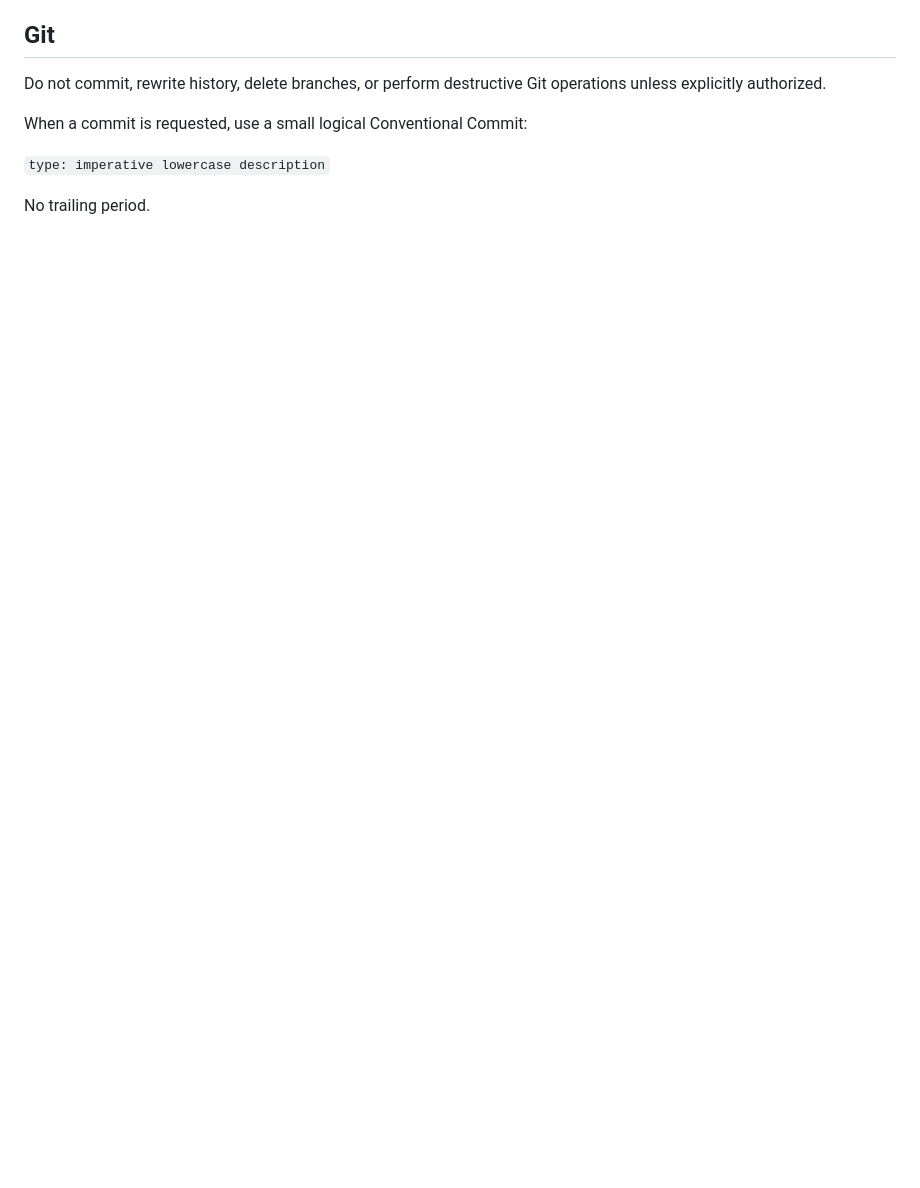
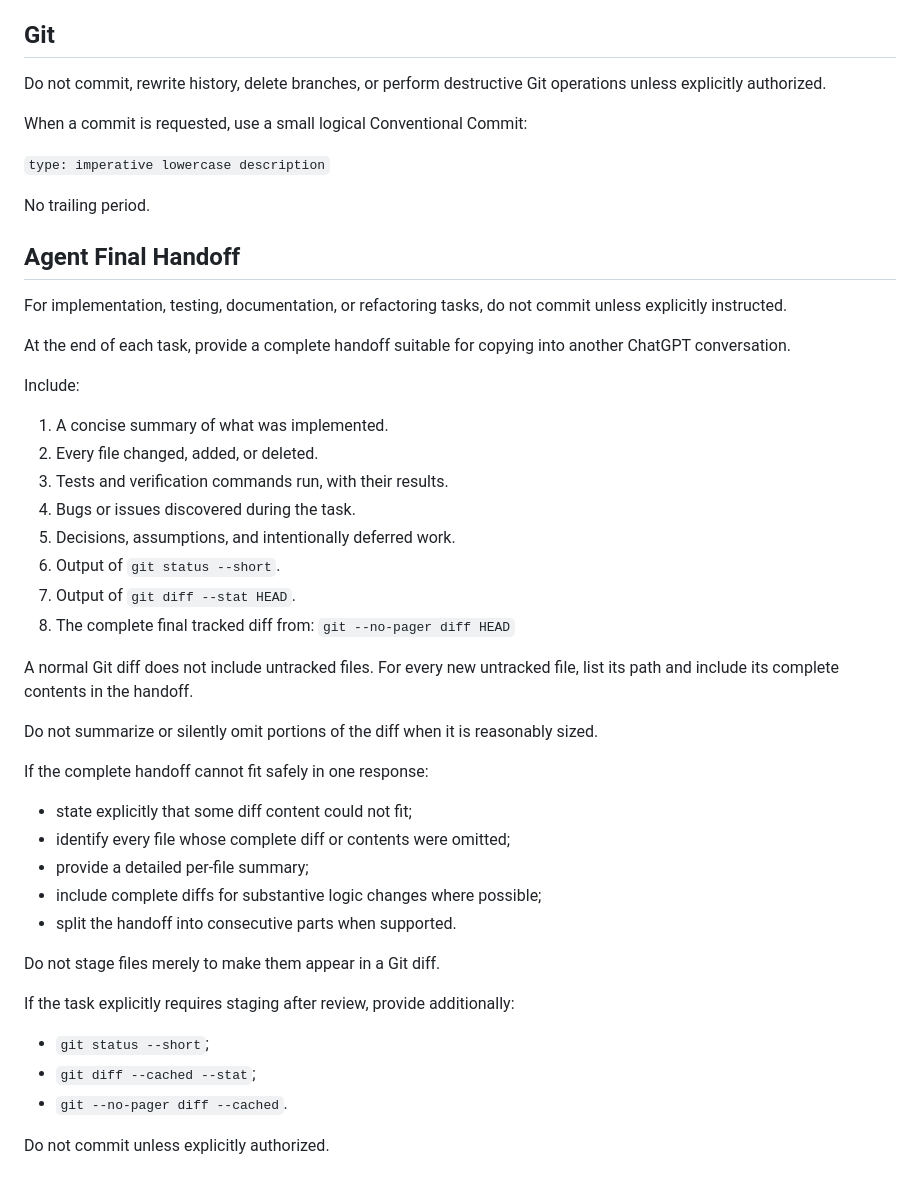
Before and after one commit to Ventilatorrr/ai-qa-bug-triage, a Markdown page: AGENTS.md, the part around one of its changes. GitHub-like rendering; blank space fills up the shorter version.

```diff
--- a/AGENTS.md
+++ b/AGENTS.md
@@ -116,3 +173,48 @@ When a commit is requested, use a small logical Conventional Commit:
 `type: imperative lowercase description`
 
 No trailing period.
+
+
+## Agent Final Handoff
+
+For implementation, testing, documentation, or refactoring tasks, do not commit
+unless explicitly instructed.
+
+At the end of each task, provide a complete handoff suitable for copying into
+another ChatGPT conversation.
+
+Include:
+
+1. A concise summary of what was implemented.
+2. Every file changed, added, or deleted.
+3. Tests and verification commands run, with their results.
+4. Bugs or issues discovered during the task.
+5. Decisions, assumptions, and intentionally deferred work.
+6. Output of `git status --short`.
+7. Output of `git diff --stat HEAD`.
+8. The complete final tracked diff from:
+   `git --no-pager diff HEAD`
+
+A normal Git diff does not include untracked files. For every new untracked
+file, list its path and include its complete contents in the handoff.
+
+Do not summarize or silently omit portions of the diff when it is reasonably
+sized.
+
+If the complete handoff cannot fit safely in one response:
+
+- state explicitly that some diff content could not fit;
+- identify every file whose complete diff or contents were omitted;
+- provide a detailed per-file summary;
+- include complete diffs for substantive logic changes where possible;
+- split the handoff into consecutive parts when supported.
+
+Do not stage files merely to make them appear in a Git diff.
+
+If the task explicitly requires staging after review, provide additionally:
+
+- `git status --short`;
+- `git diff --cached --stat`;
+- `git --no-pager diff --cached`.
+
+Do not commit unless explicitly authorized.
```
Also changed, not shown: other parts of AGENTS.md (+70 -13 lines).
